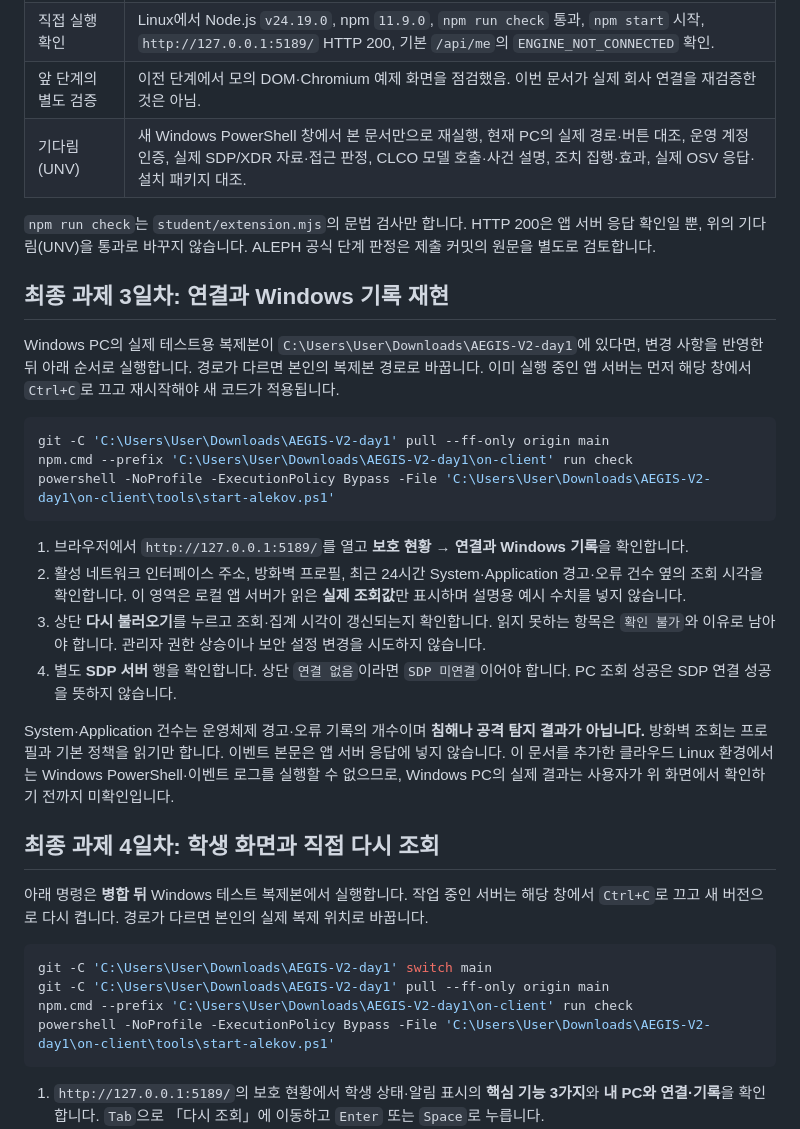
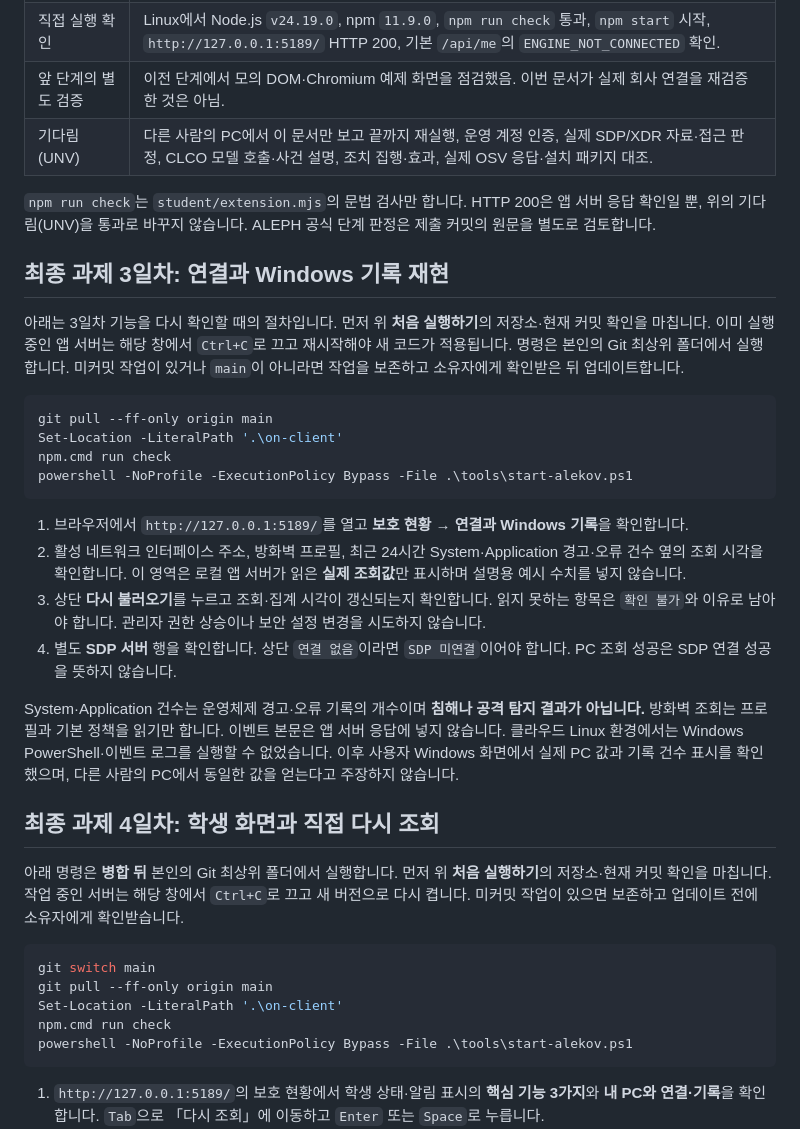
Before and after one commit to yxh750501-sys/aegis-security-agent-v2, a Markdown page: on-client/docs/STUDENT_RUNBOOK.md, the part around one of its changes. Drawn GitHub-style.

````diff
--- a/on-client/docs/STUDENT_RUNBOOK.md
+++ b/on-client/docs/STUDENT_RUNBOOK.md
@@ -98,18 +109,19 @@ flowchart LR
 | 코드 확인 | 메뉴와 API 연결, 학생 함수 8개, PowerShell 실행 스크립트·오류 문구를 실제 파일에서 대조함. 이는 실행 성공 증거가 아님. |
 | 직접 실행 확인 | Linux에서 Node.js `v24.19.0`, npm `11.9.0`, `npm run check` 통과, `npm start` 시작, `http://127.0.0.1:5189/` HTTP 200, 기본 `/api/me`의 `ENGINE_NOT_CONNECTED` 확인. |
 | 앞 단계의 별도 검증 | 이전 단계에서 모의 DOM·Chromium 예제 화면을 점검했음. 이번 문서가 실제 회사 연결을 재검증한 것은 아님. |
-| 기다림(UNV) | 새 Windows PowerShell 창에서 본 문서만으로 재실행, 현재 PC의 실제 경로·버튼 대조, 운영 계정 인증, 실제 SDP/XDR 자료·접근 판정, CLCO 모델 호출·사건 설명, 조치 집행·효과, 실제 OSV 응답·설치 패키지 대조. |
+| 기다림(UNV) | 다른 사람의 PC에서 이 문서만 보고 끝까지 재실행, 운영 계정 인증, 실제 SDP/XDR 자료·접근 판정, CLCO 모델 호출·사건 설명, 조치 집행·효과, 실제 OSV 응답·설치 패키지 대조. |
 
 `npm run check`는 `student/extension.mjs`의 문법 검사만 합니다. HTTP 200은 앱 서버 응답 확인일 뿐, 위의 기다림(UNV)을 통과로 바꾸지 않습니다. ALEPH 공식 단계 판정은 제출 커밋의 원문을 별도로 검토합니다.
 
 ## 최종 과제 3일차: 연결과 Windows 기록 재현
 
-Windows PC의 실제 테스트용 복제본이 `C:\Users\User\Downloads\AEGIS-V2-day1`에 있다면, 변경 사항을 반영한 뒤 아래 순서로 실행합니다. 경로가 다르면 본인의 복제본 경로로 바꿉니다. 이미 실행 중인 앱 서버는 먼저 해당 창에서 `Ctrl+C`로 끄고 재시작해야 새 코드가 적용됩니다.
+아래는 3일차 기능을 다시 확인할 때의 절차입니다. 먼저 위 **처음 실행하기**의 저장소·현재 커밋 확인을 마칩니다. 이미 실행 중인 앱 서버는 해당 창에서 `Ctrl+C`로 끄고 재시작해야 새 코드가 적용됩니다. 명령은 본인의 Git 최상위 폴더에서 실행합니다. 미커밋 작업이 있거나 `main`이 아니라면 작업을 보존하고 소유자에게 확인받은 뒤 업데이트합니다.
 
 ```powershell
-git -C 'C:\Users\User\Downloads\AEGIS-V2-day1' pull --ff-only origin main
-npm.cmd --prefix 'C:\Users\User\Downloads\AEGIS-V2-day1\on-client' run check
-powershell -NoProfile -ExecutionPolicy Bypass -File 'C:\Users\User\Downloads\AEGIS-V2-day1\on-client\tools\start-alekov.ps1'
+git pull --ff-only origin main
+Set-Location -LiteralPath '.\on-client'
+npm.cmd run check
+powershell -NoProfile -ExecutionPolicy Bypass -File .\tools\start-alekov.ps1
 ```
 
 1. 브라우저에서 `http://127.0.0.1:5189/`를 열고 **보호 현황 → 연결과 Windows 기록**을 확인합니다.
@@ -117,17 +129,18 @@ powershell -NoProfile -ExecutionPolicy Bypass -File 'C:\Users\User\Downloads\AEG
 3. 상단 **다시 불러오기**를 누르고 조회·집계 시각이 갱신되는지 확인합니다. 읽지 못하는 항목은 `확인 불가`와 이유로 남아야 합니다. 관리자 권한 상승이나 보안 설정 변경을 시도하지 않습니다.
 4. 별도 **SDP 서버** 행을 확인합니다. 상단 `연결 없음`이라면 `SDP 미연결`이어야 합니다. PC 조회 성공은 SDP 연결 성공을 뜻하지 않습니다.
 
-System·Application 건수는 운영체제 경고·오류 기록의 개수이며 **침해나 공격 탐지 결과가 아닙니다.** 방화벽 조회는 프로필과 기본 정책을 읽기만 합니다. 이벤트 본문은 앱 서버 응답에 넣지 않습니다. 이 문서를 추가한 클라우드 Linux 환경에서는 Windows PowerShell·이벤트 로그를 실행할 수 없으므로, Windows PC의 실제 결과는 사용자가 위 화면에서 확인하기 전까지 미확인입니다.
+System·Application 건수는 운영체제 경고·오류 기록의 개수이며 **침해나 공격 탐지 결과가 아닙니다.** 방화벽 조회는 프로필과 기본 정책을 읽기만 합니다. 이벤트 본문은 앱 서버 응답에 넣지 않습니다. 클라우드 Linux 환경에서는 Windows PowerShell·이벤트 로그를 실행할 수 없었습니다. 이후 사용자 Windows 화면에서 실제 PC 값과 기록 건수 표시를 확인했으며, 다른 사람의 PC에서 동일한 값을 얻는다고 주장하지 않습니다.
 
 ## 최종 과제 4일차: 학생 화면과 직접 다시 조회
 
-아래 명령은 **병합 뒤** Windows 테스트 복제본에서 실행합니다. 작업 중인 서버는 해당 창에서 `Ctrl+C`로 끄고 새 버전으로 다시 켭니다. 경로가 다르면 본인의 실제 복제 위치로 바꿉니다.
+아래 명령은 **병합 뒤** 본인의 Git 최상위 폴더에서 실행합니다. 먼저 위 **처음 실행하기**의 저장소·현재 커밋 확인을 마칩니다. 작업 중인 서버는 해당 창에서 `Ctrl+C`로 끄고 새 버전으로 다시 켭니다. 미커밋 작업이 있으면 보존하고 업데이트 전에 소유자에게 확인받습니다.
 
 ```powershell
-git -C 'C:\Users\User\Downloads\AEGIS-V2-day1' switch main
-git -C 'C:\Users\User\Downloads\AEGIS-V2-day1' pull --ff-only origin main
-npm.cmd --prefix 'C:\Users\User\Downloads\AEGIS-V2-day1\on-client' run check
-powershell -NoProfile -ExecutionPolicy Bypass -File 'C:\Users\User\Downloads\AEGIS-V2-day1\on-client\tools\start-alekov.ps1'
+git switch main
+git pull --ff-only origin main
+Set-Location -LiteralPath '.\on-client'
+npm.cmd run check
+powershell -NoProfile -ExecutionPolicy Bypass -File .\tools\start-alekov.ps1
 ```
 
 1. `http://127.0.0.1:5189/`의 보호 현황에서 학생 상태·알림 표시의 **핵심 기능 3가지**와 **내 PC와 연결·기록**을 확인합니다. `Tab`으로 「다시 조회」에 이동하고 `Enter` 또는 `Space`로 누릅니다.
````
Also changed, not shown: other parts of on-client/docs/STUDENT_RUNBOOK.md (+24 -13 lines).
